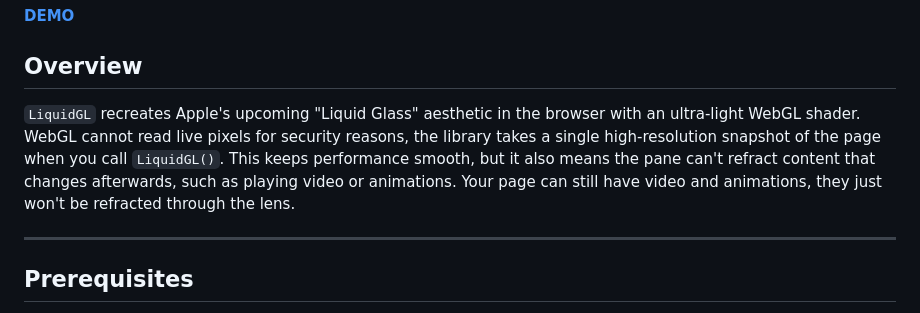
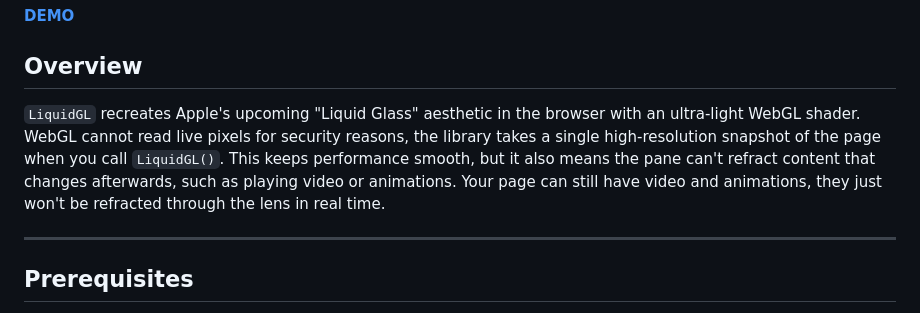
Before and after one commit to sonovice/liquidGL, a Markdown page: README.md, the part around the change. Drawn GitHub-style.

```diff
--- a/README.md
+++ b/README.md
@@ -8,7 +8,7 @@ LiquidGL turns any fixed-position element into a perfectly refracted, glossy "gl
 
 ## Overview
 
-`LiquidGL` recreates Apple's upcoming "Liquid Glass" aesthetic in the browser with an ultra-light WebGL shader. WebGL cannot read live pixels for security reasons, the library takes a single high-resolution snapshot of the page when you call `LiquidGL()`. This keeps performance smooth, but it also means the pane can't refract content that changes afterwards, such as playing video or animations. Your page can still have video and animations, they just won't be refracted through the lens.
+`LiquidGL` recreates Apple's upcoming "Liquid Glass" aesthetic in the browser with an ultra-light WebGL shader. WebGL cannot read live pixels for security reasons, the library takes a single high-resolution snapshot of the page when you call `LiquidGL()`. This keeps performance smooth, but it also means the pane can't refract content that changes afterwards, such as playing video or animations. Your page can still have video and animations, they just won't be refracted through the lens in real time.
 
 ---
 
```
